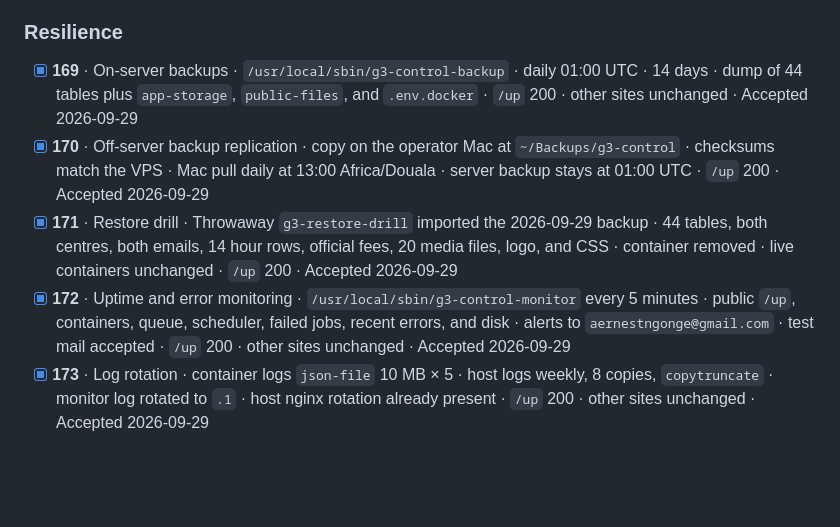
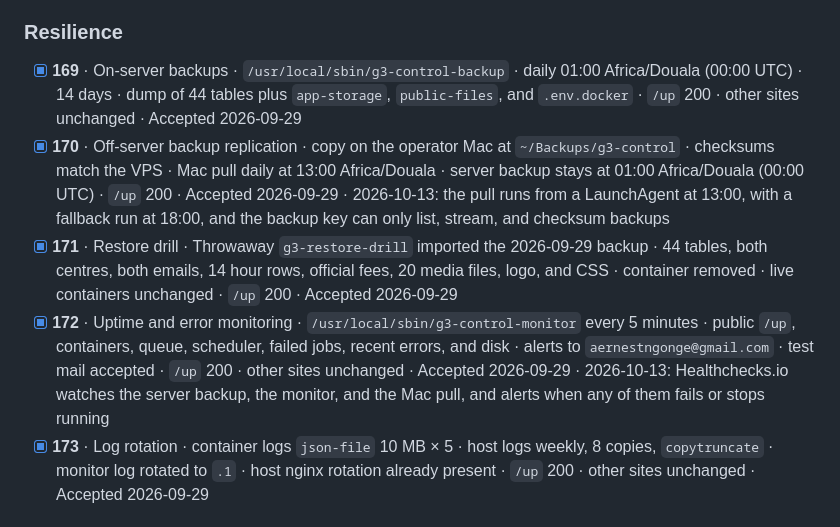
Before and after one commit to ApondoErnest/G3-site, a Markdown page: PLAN.md, the part around the change. GitHub-like rendering; blank space fills up the shorter version.

Commit message:
Document Healthchecks monitoring and correct backup time to 01:00 Douala

```diff
--- a/PLAN.md
+++ b/PLAN.md
@@ -375,10 +375,10 @@ A **gate** is a sign-off step. The next phase remains closed until its gate is `
 
 ### Resilience
 
-- [x] **169** · On-server backups · `/usr/local/sbin/g3-control-backup` · daily 01:00 UTC · 14 days · dump of 44 tables plus `app-storage`, `public-files`, and `.env.docker` · `/up` 200 · other sites unchanged · Accepted 2026-09-29
-- [x] **170** · Off-server backup replication · copy on the operator Mac at `~/Backups/g3-control` · checksums match the VPS · Mac pull daily at 13:00 Africa/Douala · server backup stays at 01:00 UTC · `/up` 200 · Accepted 2026-09-29
+- [x] **169** · On-server backups · `/usr/local/sbin/g3-control-backup` · daily 01:00 Africa/Douala (00:00 UTC) · 14 days · dump of 44 tables plus `app-storage`, `public-files`, and `.env.docker` · `/up` 200 · other sites unchanged · Accepted 2026-09-29
+- [x] **170** · Off-server backup replication · copy on the operator Mac at `~/Backups/g3-control` · checksums match the VPS · Mac pull daily at 13:00 Africa/Douala · server backup stays at 01:00 Africa/Douala (00:00 UTC) · `/up` 200 · Accepted 2026-09-29 · 2026-10-13: the pull runs from a LaunchAgent at 13:00, with a fallback run at 18:00, and the backup key can only list, stream, and checksum backups
 - [x] **171** · Restore drill · Throwaway `g3-restore-drill` imported the 2026-09-29 backup · 44 tables, both centres, both emails, 14 hour rows, official fees, 20 media files, logo, and CSS · container removed · live containers unchanged · `/up` 200 · Accepted 2026-09-29
-- [x] **172** · Uptime and error monitoring · `/usr/local/sbin/g3-control-monitor` every 5 minutes · public `/up`, containers, queue, scheduler, failed jobs, recent errors, and disk · alerts to `aernestngonge@gmail.com` · test mail accepted · `/up` 200 · other sites unchanged · Accepted 2026-09-29
+- [x] **172** · Uptime and error monitoring · `/usr/local/sbin/g3-control-monitor` every 5 minutes · public `/up`, containers, queue, scheduler, failed jobs, recent errors, and disk · alerts to `aernestngonge@gmail.com` · test mail accepted · `/up` 200 · other sites unchanged · Accepted 2026-09-29 · 2026-10-13: Healthchecks.io watches the server backup, the monitor, and the Mac pull, and alerts when any of them fails or stops running
 - [x] **173** · Log rotation · container logs `json-file` 10 MB × 5 · host logs weekly, 8 copies, `copytruncate` · monitor log rotated to `.1` · host nginx rotation already present · `/up` 200 · other sites unchanged · Accepted 2026-09-29
 
 ### Pre-launch audit
```
Also changed, not shown: README.md (+1 -1 lines), docs/README.md (+2 -2 lines).
